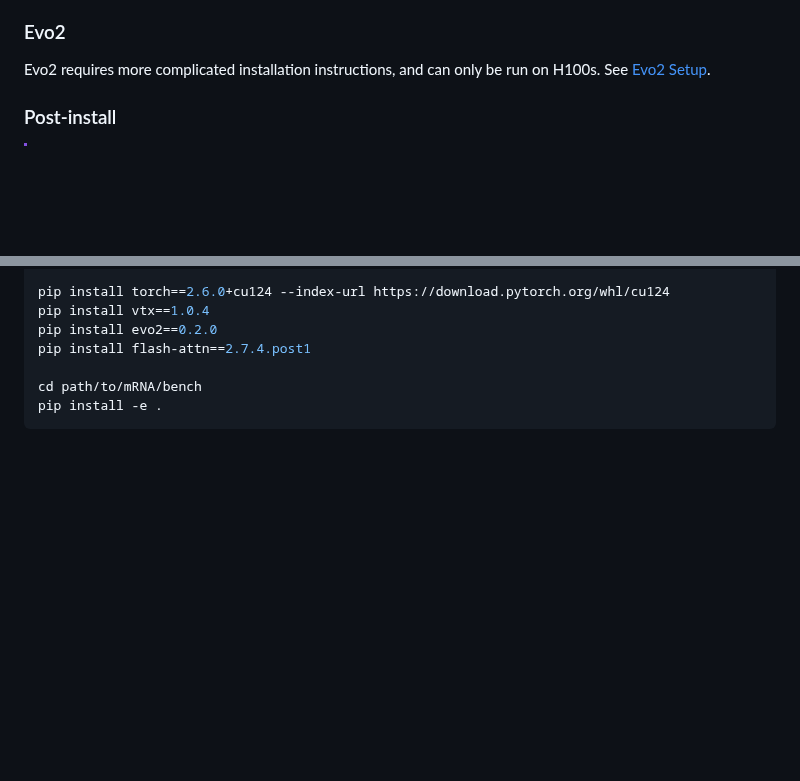
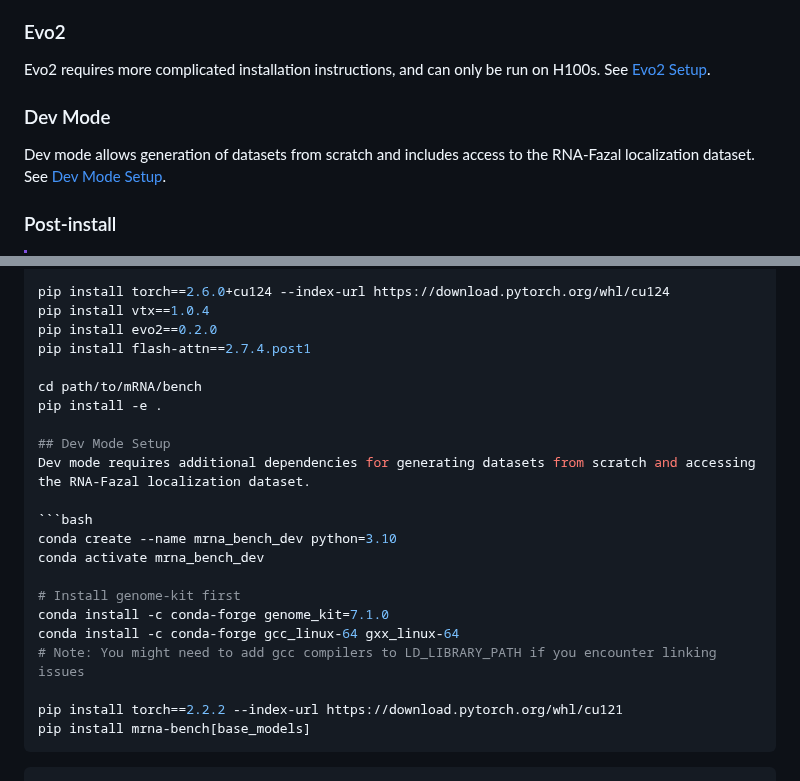
Before and after one commit to morrislab/mRNABench, a Markdown page: README.md, 2 parts joined by grey strips. Drawn GitHub-style; blank space fills up the shorter version.

Commit message:
Added dev section.

````diff
--- a/README.md
+++ b/README.md
@@ -42,6 +42,9 @@ dependencies first, which are usually listed on the model's GitHub page (see bel
 
 ### Evo2
 Evo2 requires more complicated installation instructions, and can only be run on H100s. See [Evo2 Setup](#evo2-setup).
+
+### Dev Mode
+Dev mode allows generation of datasets from scratch and includes access to the RNA-Fazal localization dataset. See [Dev Mode Setup](#dev-mode-setup).
 
 ### Post-install
 > [!IMPORTANT]
@@ -219,4 +222,20 @@ pip install flash-attn==2.7.4.post1
 
 cd path/to/mRNA/bench
 pip install -e .
+
+## Dev Mode Setup
+Dev mode requires additional dependencies for generating datasets from scratch and accessing the RNA-Fazal localization dataset.
+
+```bash
+conda create --name mrna_bench_dev python=3.10
+conda activate mrna_bench_dev
+
+# Install genome-kit first
+conda install -c conda-forge genome_kit=7.1.0
+conda install -c conda-forge gcc_linux-64 gxx_linux-64
+# Note: You might need to add gcc compilers to LD_LIBRARY_PATH if you encounter linking issues
+
+pip install torch==2.2.2 --index-url https://download.pytorch.org/whl/cu121
+pip install mrna-bench[base_models]
 ```
+```
````
